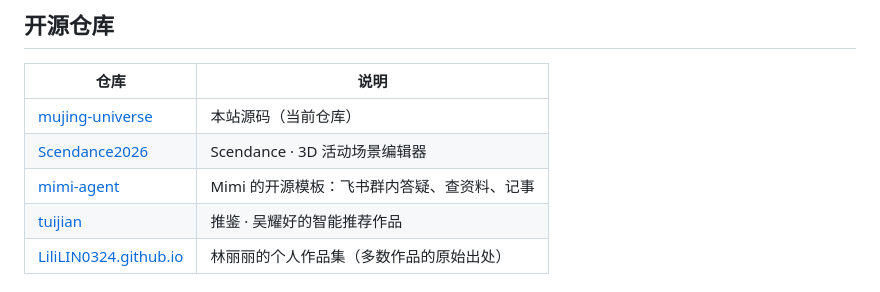
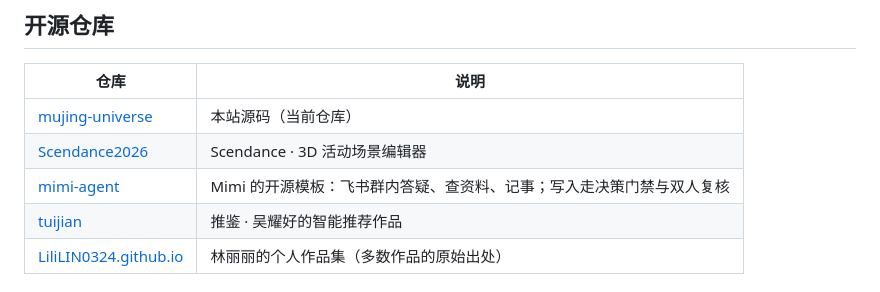
Before and after one commit to LiliLIN0324/mujing-universe, a Markdown page: README.md, the part around the change. Drawn GitHub-style.

Commit message:
docs: README 开源仓库表 mimi 描述补门禁能力

```diff
--- a/README.md
+++ b/README.md
@@ -39,7 +39,7 @@
 |---|---|
 | [mujing-universe](https://github.com/LiliLIN0324/mujing-universe) | 本站源码（当前仓库） |
 | [Scendance2026](https://github.com/LiliLIN0324/Scendance2026) | Scendance · 3D 活动场景编辑器 |
-| [mimi-agent](https://github.com/endtree-FDE/mimi-agent) | Mimi 的开源模板：飞书群内答疑、查资料、记事 |
+| [mimi-agent](https://github.com/endtree-FDE/mimi-agent) | Mimi 的开源模板：飞书群内答疑、查资料、记事；写入走决策门禁与双人复核 |
 | [tuijian](https://github.com/wustwyh/tuijian) | 推鉴 · 吴耀好的智能推荐作品 |
 | [LiliLIN0324.github.io](https://github.com/LiliLIN0324/LiliLIN0324.github.io) | 林丽丽的个人作品集（多数作品的原始出处） |
 
```
